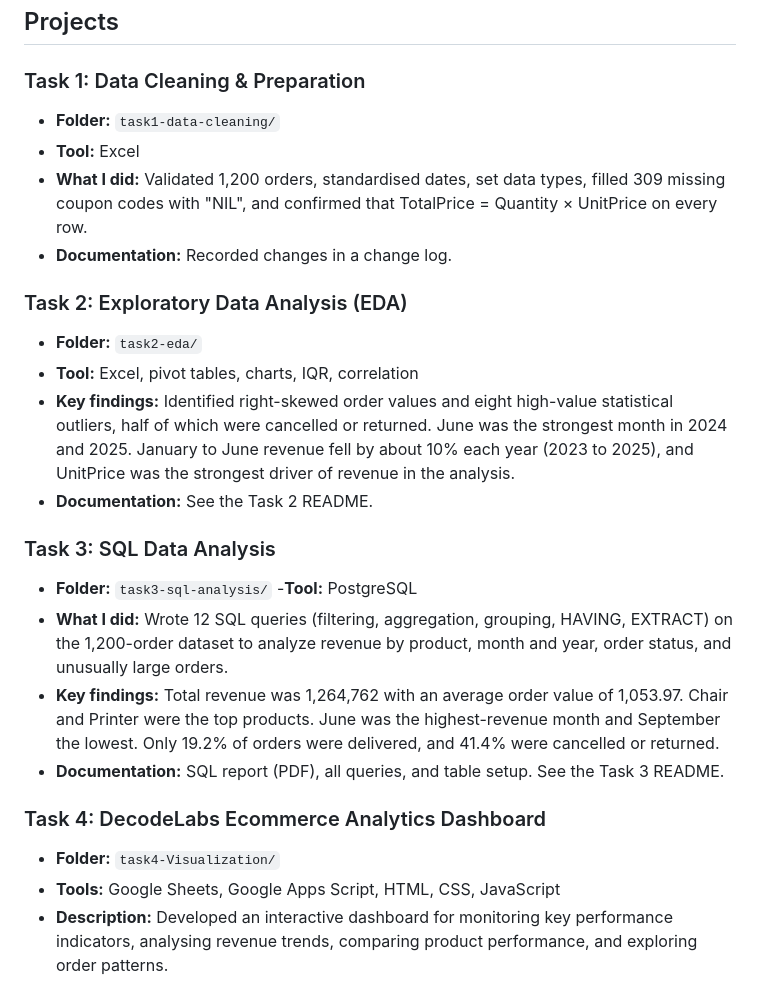
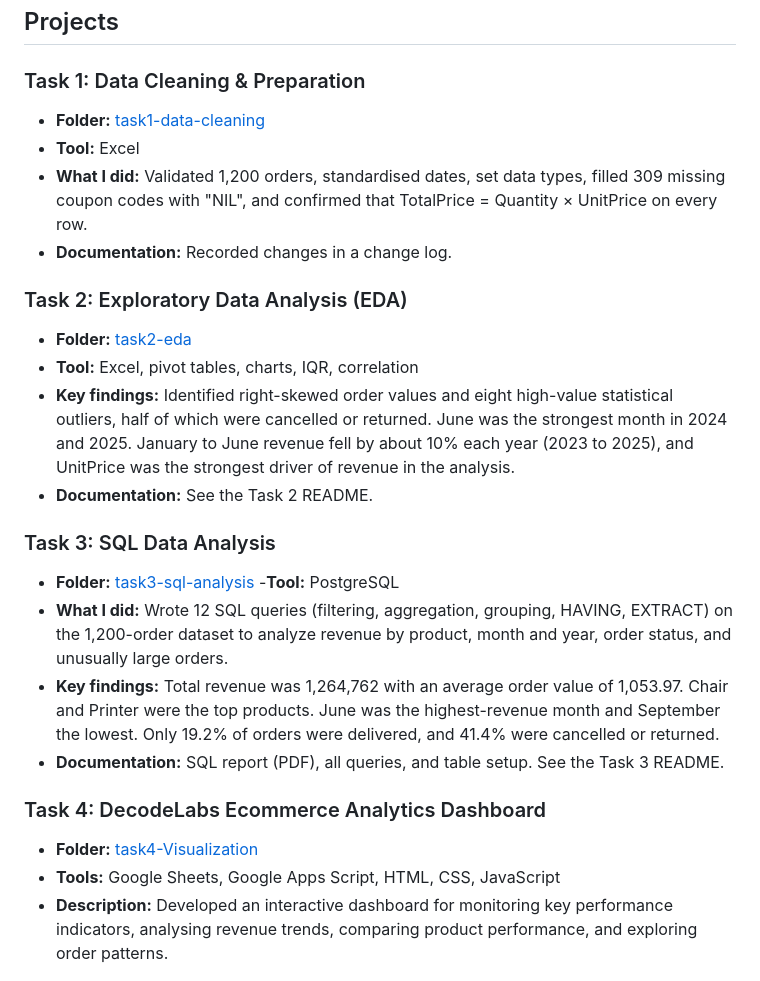
Before and after one commit to favoursecondus/Decodelabs_tasks, a Markdown page: README.md, the part around the change. Rendered like a GitHub page.

```diff
--- a/README.md
+++ b/README.md
@@ -8,26 +8,26 @@ The projects demonstrate practical application of data analytics tools and techn
 ## Projects
 
 ### Task 1: Data Cleaning & Preparation
-- **Folder:** `task1-data-cleaning/`
+- **Folder:** [task1-data-cleaning](task1-data-cleaning/)
 - **Tool:** Excel
 - **What I did:** Validated 1,200 orders, standardised dates, set data types, filled 309 missing coupon codes with "NIL", and confirmed that TotalPrice = Quantity × UnitPrice on every row.
 - **Documentation:** Recorded changes in a change log.
 
 ### Task 2: Exploratory Data Analysis (EDA)
-- **Folder:** `task2-eda/`
+- **Folder:** [task2-eda](task2-eda/)
 - **Tool:** Excel, pivot tables, charts, IQR, correlation
 - **Key findings:** Identified right-skewed order values and eight high-value statistical outliers, half of which were cancelled or returned. June was the strongest month in 2024 and 2025. January to June revenue fell by about 10% each year (2023 to 2025), and UnitPrice was the strongest driver of revenue in the analysis.
 - **Documentation:** See the Task 2 README.
 
 ### Task 3: SQL Data Analysis
-- **Folder:** `task3-sql-analysis/`
+- **Folder:** [task3-sql-analysis](task3-sql-analysis/)
 -**Tool:** PostgreSQL
 - **What I did:** Wrote 12 SQL queries (filtering, aggregation, grouping, HAVING, EXTRACT) on the 1,200-order dataset to analyze revenue by product, month and year, order status, and unusually large orders.
 - **Key findings:** Total revenue was 1,264,762 with an average order value of 1,053.97. Chair and Printer were the top products. June was the highest-revenue month and September the lowest. Only 19.2% of orders were delivered, and 41.4% were cancelled or returned.
 - **Documentation:** SQL report (PDF), all queries, and table setup. See the Task 3 README.
 
 ### Task 4: DecodeLabs Ecommerce Analytics Dashboard
-- **Folder:** `task4-Visualization/`
+- **Folder:** [task4-Visualization](task4-Visualization/)
 - **Tools:** Google Sheets, Google Apps Script, HTML, CSS, JavaScript
 - **Description:** Developed an interactive dashboard for monitoring key performance indicators, analysing revenue trends, comparing product performance, and exploring order patterns.
 - **Features:** KPI cards, interactive filters, monthly charts, top 10 products, weekday and weekend analysis, and order management.
```
